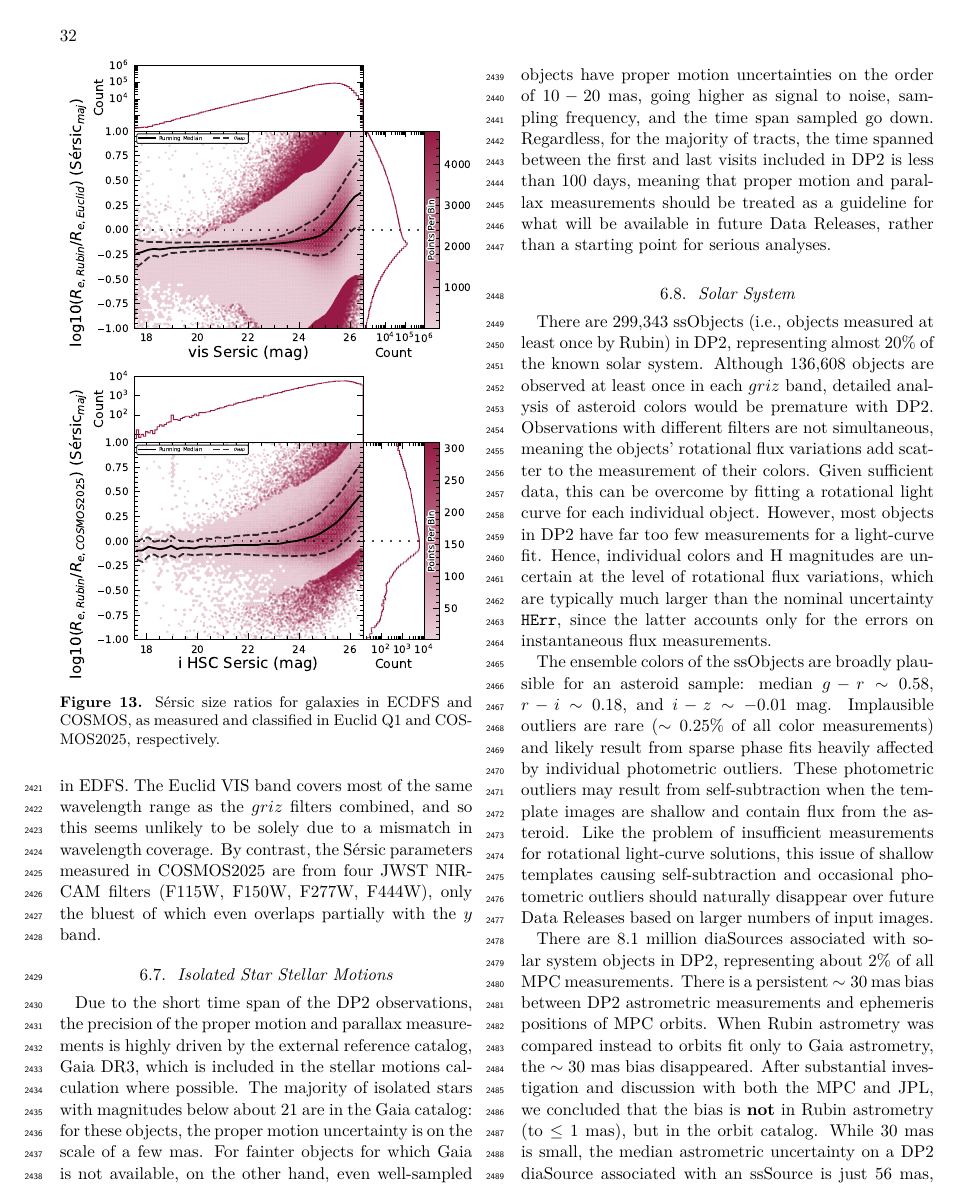
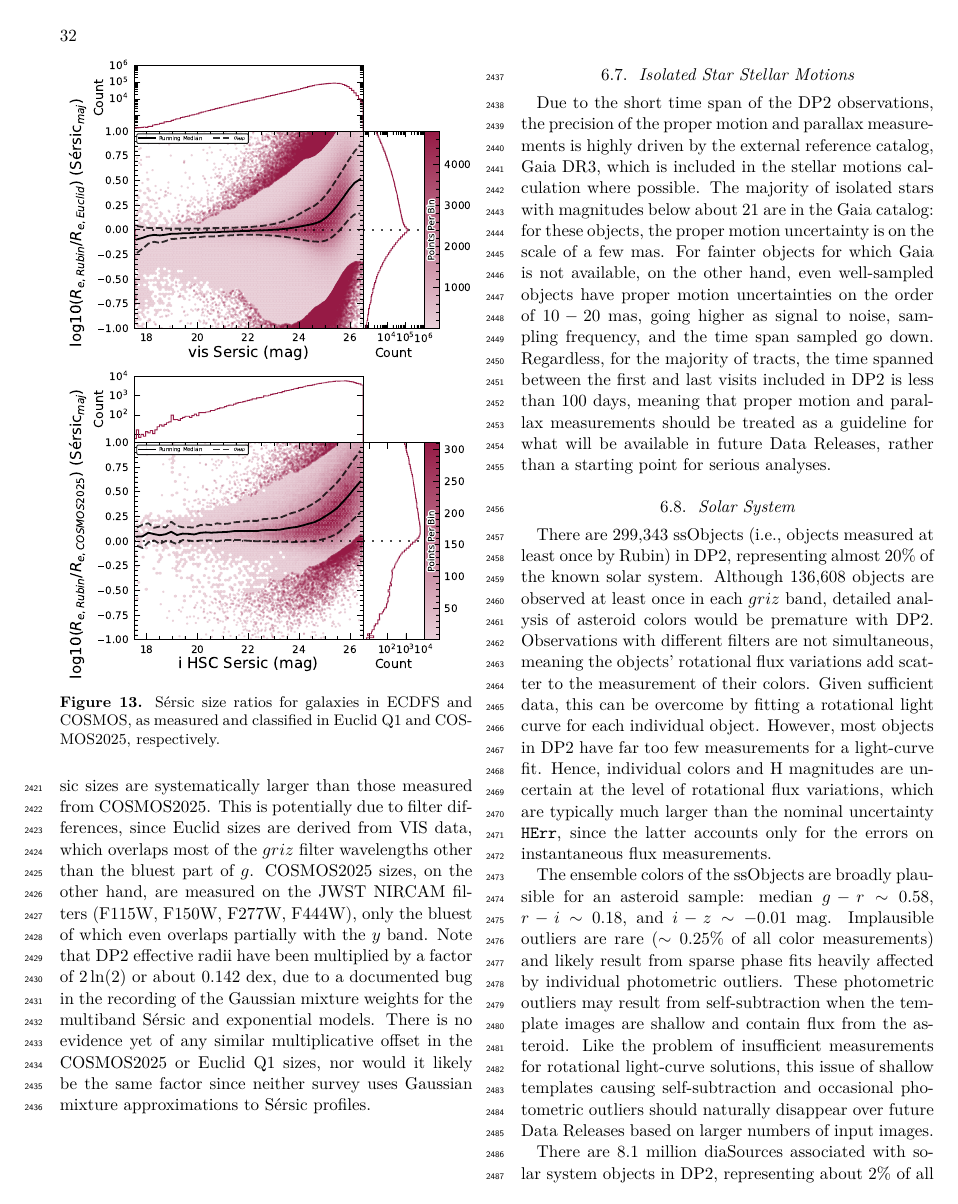
Before and after one commit to lsst/rtn-115, a LaTeX paper (RTN-115.tex, which reads sections/performance.tex): page 32 of 41. Compiled offline with XeLaTeX; a LaTeX package or settings file that is missing is left out.

Commit message:
Fix issues with Sersic size plots

```diff
--- a/sections/performance.tex
+++ b/sections/performance.tex
@@ -179,7 +179,9 @@ Faint galaxies have substantially overestimated sizes, unsurprisingly, since by
 
-One as-yet unexplained feature is the systematic offset between DP2 and Euclid Q1 sizes, which is also seen in EDFS.
-The Euclid VIS band covers most of the same wavelength range as the $griz$ filters combined, and so this seems unlikely to be solely due to a mismatch in wavelength coverage.
-By contrast, the  S\'ersic parameters measured in COSMOS2025 are from four JWST NIRCAM filters (F115W, F150W, F277W, F444W), only the bluest of which even overlaps partially with the $y$ band.
+In contrast with Euclid Q1, where the median size ratio crosses unity around 23rd magnitude, DP2 S\'ersic sizes are systematically larger than those measured from COSMOS2025.
+This is potentially due to filter differences, since Euclid sizes are derived from VIS data, which overlaps most of the $griz$ filter wavelengths other than the bluest part of $g$.
+COSMOS2025 sizes, on the other hand, are measured on the JWST NIRCAM filters (F115W, F150W, F277W, F444W), only the bluest of which even overlaps partially with the $y$ band.
+Note that DP2 effective radii have been multiplied by a factor of $2\ln(2)$ or about 0.142 dex, due to a documented bug in the recording of the Gaussian mixture weights for the multiband S\'ersic and exponential models.
+There is no evidence yet of any similar multiplicative offset in the COSMOS2025 or Euclid Q1 sizes, nor would it likely be the same factor since neither survey uses Gaussian mixture approximations to S\'ersic profiles.
 
 \begin{figure*}[tpb]
   \centering
```
Also changed, not shown: figures/dp2_cosmos_sersic_size_ratio_cosmos2025.pdf, figures/dp2_ecdfs_sersic_size_ratio_euclid.pdf, figures/dp2_ecdfs_sersic_sizes.pdf, sections/performance.tex (6 more changed lines).
